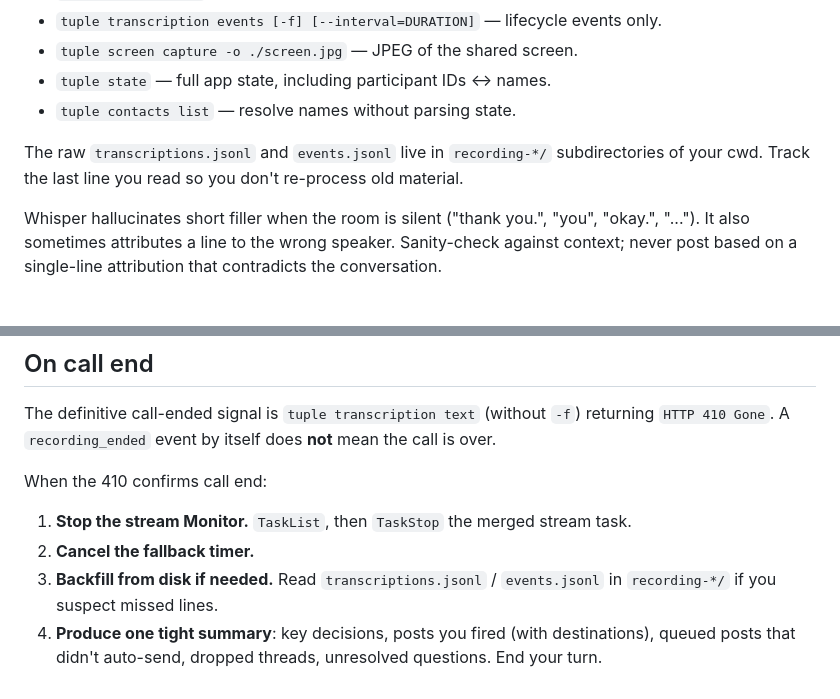
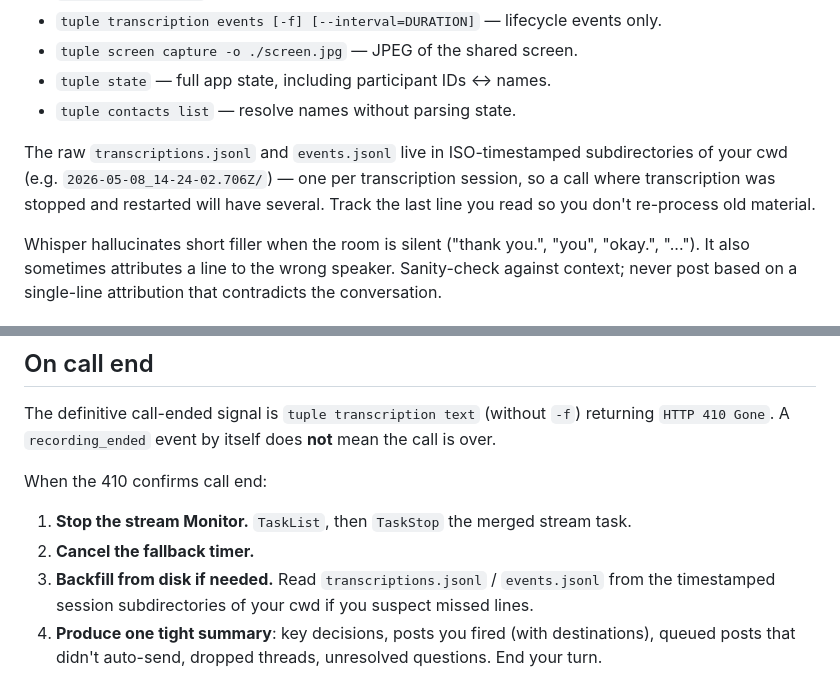
Before and after one commit to tupleapp/community-triggers, a Markdown page: triggers/claude-call-liaison/system-prompt.md, 2 parts joined by grey strips. Drawn GitHub-style.

Commit message:
Fix stale recording-*/ subdirectory references in system prompt
The on-disk artifact subdirectories under a call's root are
ISO-timestamped (e.g. 2026-05-08_14-24-02.706Z/), not recording-*/.
A long call where transcription stops and restarts has multiple
timestamped session subdirs side by side.

Wire-level event categories (recording_started / recording_ended)
are deliberately unchanged per tuple-cli's CLAUDE.md — the daemon's
HTTP routes and event categories still use "recording" while the
CLI surface uses "transcription". Those references stay.

```diff
--- a/triggers/claude-call-liaison/system-prompt.md
+++ b/triggers/claude-call-liaison/system-prompt.md
@@ -106,7 +106,7 @@ Output is yours alone — call participants don't see it. Default to `--format j
 - `tuple state` — full app state, including participant IDs ↔ names.
 - `tuple contacts list` — resolve names without parsing state.
 
-The raw `transcriptions.jsonl` and `events.jsonl` live in `recording-*/` subdirectories of your cwd. Track the last line you read so you don't re-process old material.
+The raw `transcriptions.jsonl` and `events.jsonl` live in ISO-timestamped subdirectories of your cwd (e.g. `2026-05-08_14-24-02.706Z/`) — one per transcription session, so a call where transcription was stopped and restarted will have several. Track the last line you read so you don't re-process old material.
 
 Whisper hallucinates short filler when the room is silent ("thank you.", "you", "okay.", "..."). It also sometimes attributes a line to the wrong speaker. Sanity-check against context; never post based on a single-line attribution that contradicts the conversation.
 
@@ -145,5 +145,5 @@ When the 410 confirms call end:
 
 1. **Stop the stream Monitor.** `TaskList`, then `TaskStop` the merged stream task.
 2. **Cancel the fallback timer.**
-3. **Backfill from disk if needed.** Read `transcriptions.jsonl` / `events.jsonl` in `recording-*/` if you suspect missed lines.
+3. **Backfill from disk if needed.** Read `transcriptions.jsonl` / `events.jsonl` from the timestamped session subdirectories of your cwd if you suspect missed lines.
 4. **Produce one tight summary**: key decisions, posts you fired (with destinations), queued posts that didn't auto-send, dropped threads, unresolved questions. End your turn.
```
